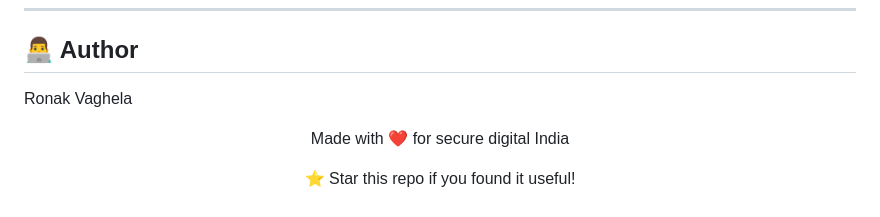
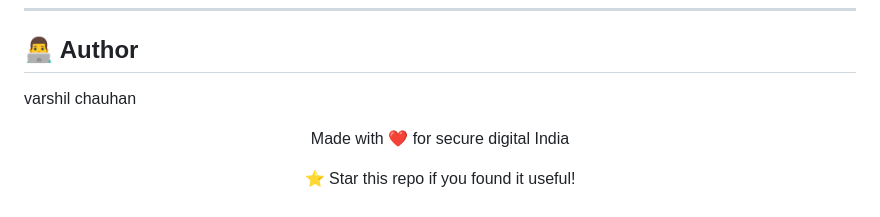
Before and after one commit to iconic1313/gov-doc-vault, a Markdown page: README.md, the part around the change. Drawn GitHub-style.

```diff
--- a/README.md
+++ b/README.md
@@ -384,7 +384,7 @@ This project is open source and available under the [MIT License](LICENSE).
 
 ## 👨‍💻 Author
 
-Ronak Vaghela
+varshil chauhan
 
 <div align="center">
 
```
